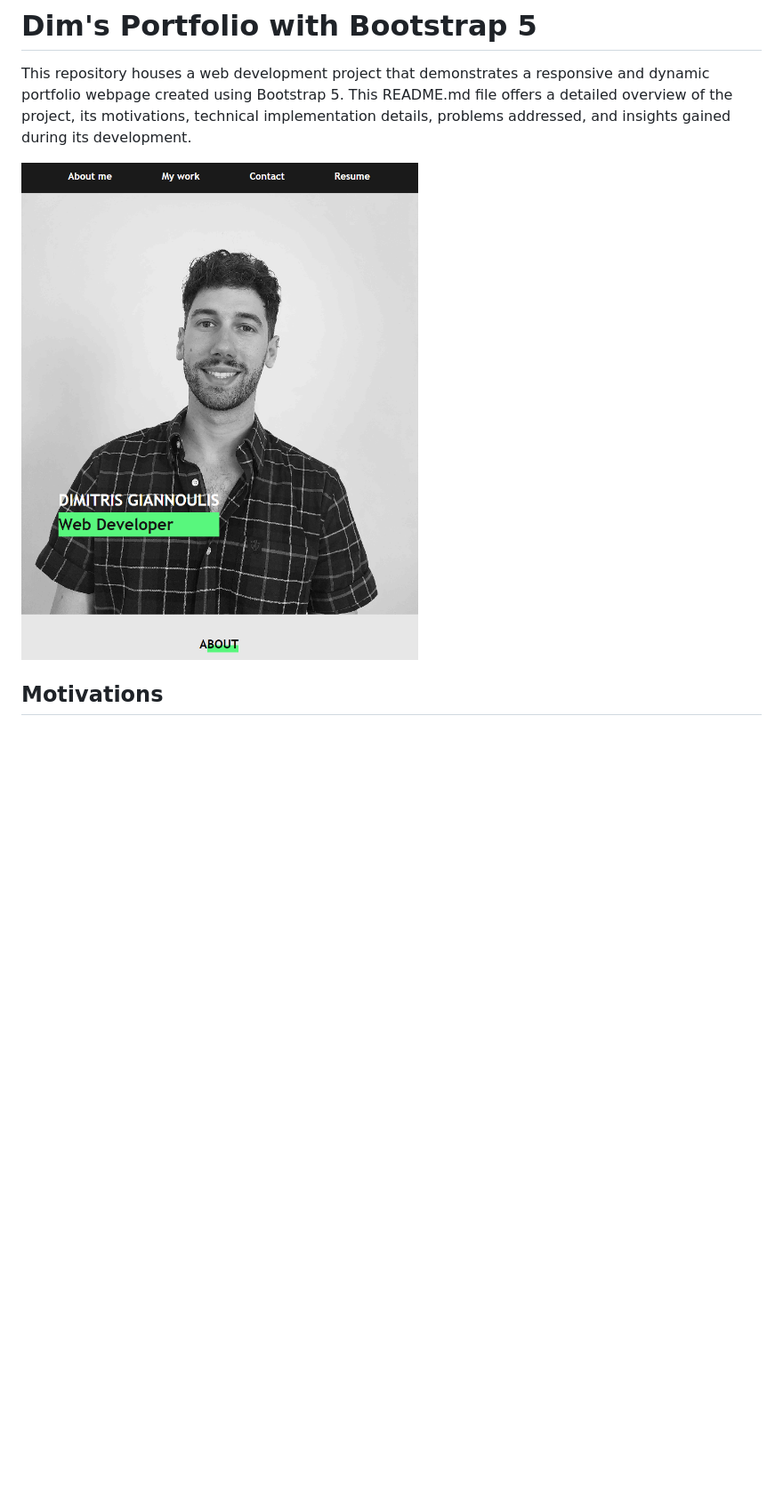
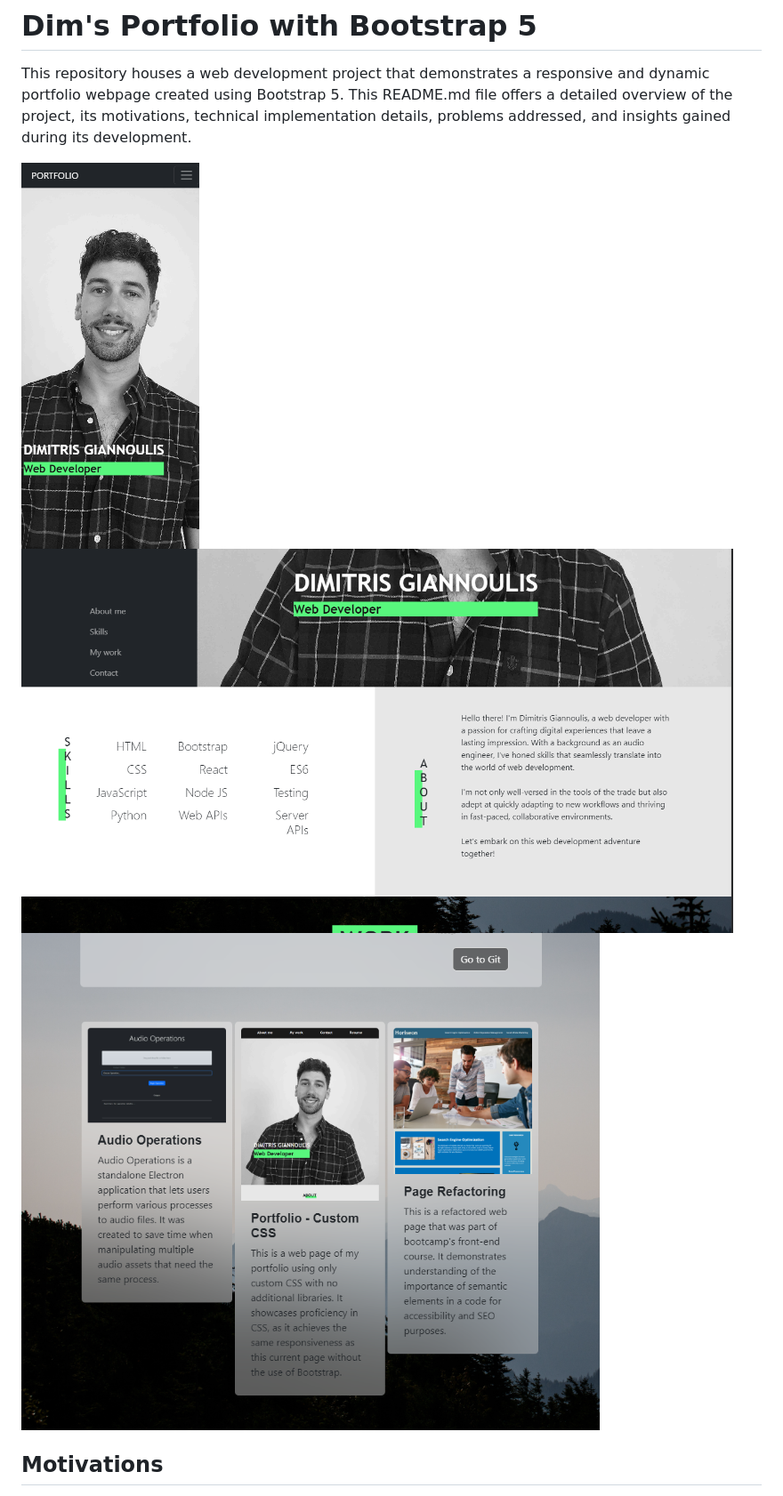
Before and after one commit to jimmygian/portfolio-dimgiannoulis-bs, a Markdown page: README.md, the part around the change. Shown: that part at 89% size. Rendered like a GitHub page; pictures changed too: assets/images/webpage-screenshot-1.png (added), assets/images/webpage-screenshot-2.png (added), assets/images/webpage-screenshot-3.png (added); blank space fills up the shorter version.

Commit message:
Adds new screenshots to README.md

```diff
--- a/README.md
+++ b/README.md
@@ -2,7 +2,10 @@
 
 This repository houses a web development project that demonstrates a responsive and dynamic portfolio webpage created using Bootstrap 5. This README.md file offers a detailed overview of the project, its motivations, technical implementation details, problems addressed, and insights gained during its development.
 
-![Deployed Website Screenshot](./assets/images/work2-web-portfolio.png)
+<img src="./assets/images/webpage-screenshot-1.png" alt="Deployed Website Screenshot 1" width="200" />
+<img src="./assets/images/webpage-screenshot-2.png" alt="Deployed Website Screenshot 2" width="800" />
+<img src="./assets/images/webpage-screenshot-3.png" alt="Deployed Website Screenshot 3" />
+
 
 ## Motivations
 
```
